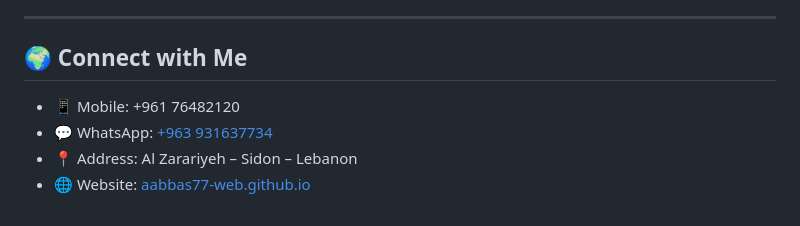
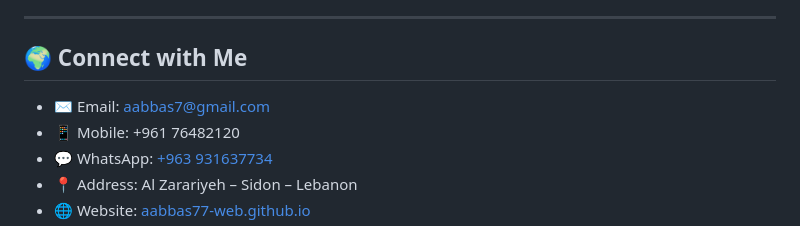
Before and after one commit to aabbas77-web/aabbas77-web.github.io, a Markdown page: README.md, the part around the change. GitHub-like rendering.

```diff
--- a/README.md
+++ b/README.md
@@ -54,6 +54,7 @@ Explore more on [🔗 My GitHub](https://github.com/aabbas77-web)
 ---
 
 ## 🌍 Connect with Me
+- ✉️ Email: [aabbas7@gmail.com](mailto:aabbas7@gmail.com)
 - 📱 Mobile: +961 76482120
 - 💬 WhatsApp: [+963 931637734](https://wa.me/963931637734)
 - 📍 Address: Al Zarariyeh – Sidon – Lebanon
```
